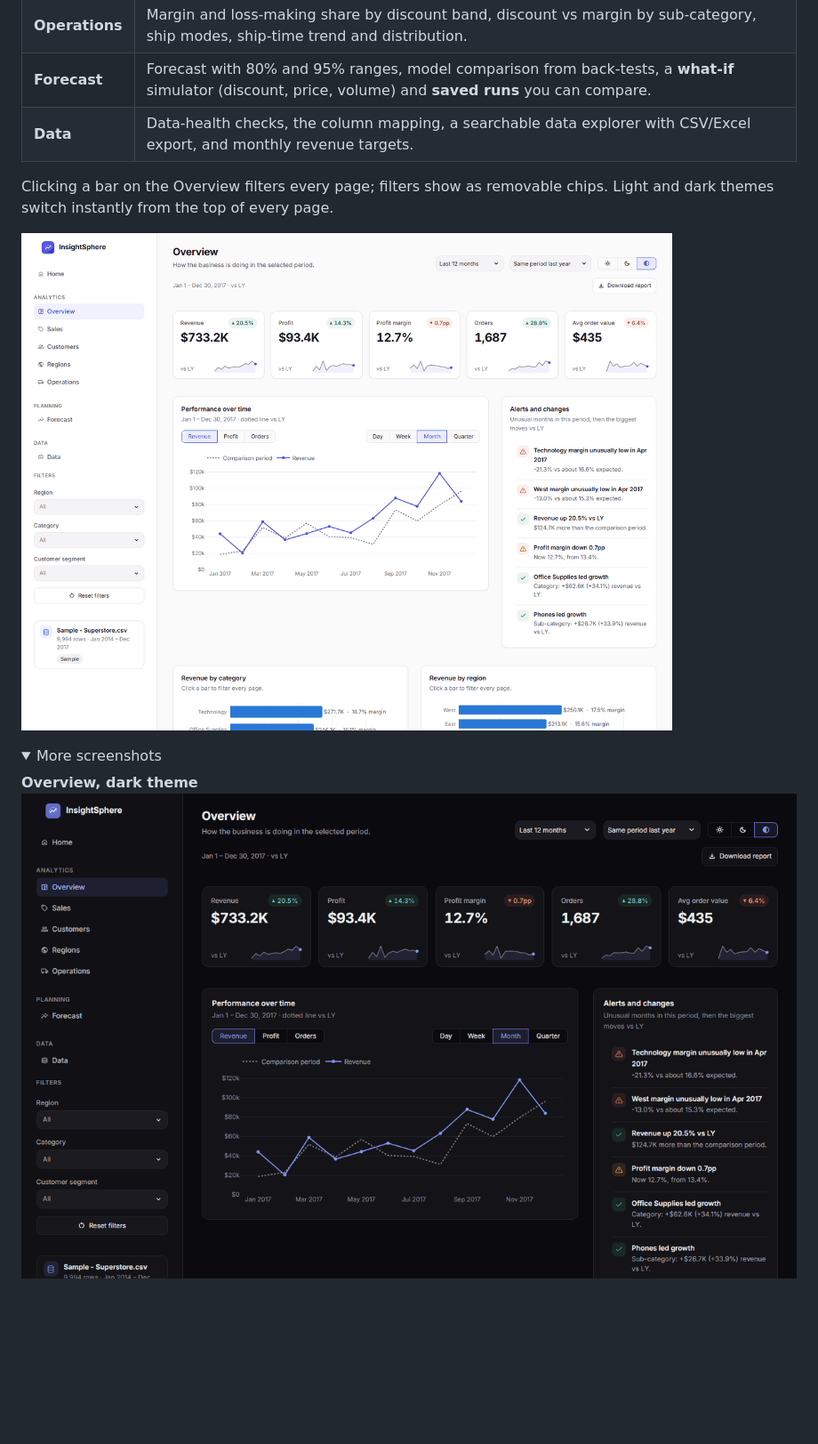
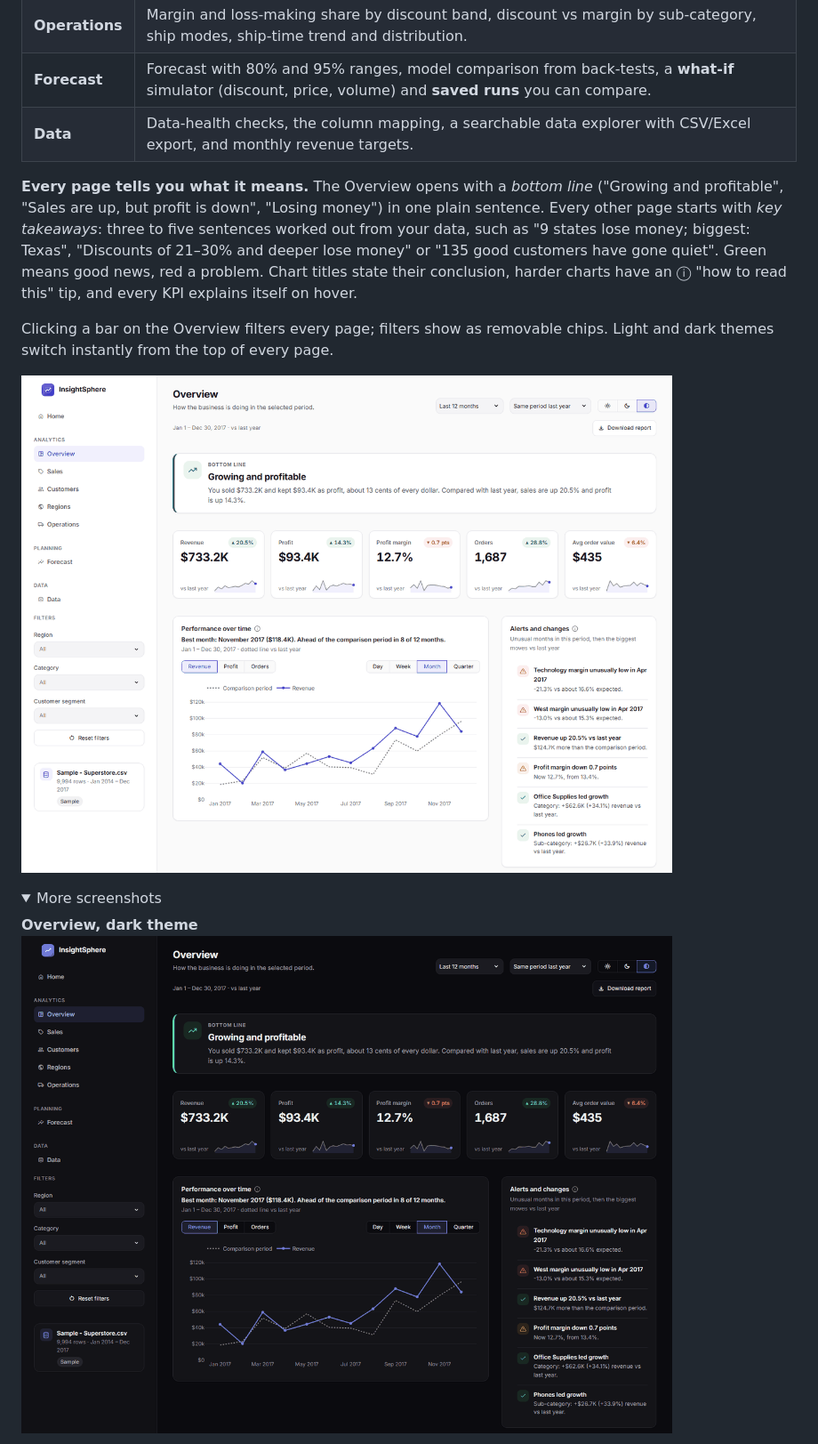
Before and after one commit to Bhavneet-sketch06/TR103-Data_Analytics, a Markdown page: README.md, the part around one of its changes. Shown at 89% size. Rendered like a GitHub page; pictures changed too: docs/screenshots/overview-dark.png, docs/screenshots/overview.png; folded sections open; blank space fills up the shorter version.

```diff
--- a/README.md
+++ b/README.md
@@ -21,6 +21,8 @@ Built with Streamlit, pandas, Plotly and statsmodels. Everything runs on your ow
 | **Forecast** | Forecast with 80% and 95% ranges, model comparison from back-tests, a **what-if** simulator (discount, price, volume) and **saved runs** you can compare. |
 | **Data** | Data-health checks, the column mapping, a searchable data explorer with CSV/Excel export, and monthly revenue targets. |
 
+**Every page tells you what it means.** The Overview opens with a *bottom line* ("Growing and profitable", "Sales are up, but profit is down", "Losing money") in one plain sentence. Every other page starts with *key takeaways*: three to five sentences worked out from your data, such as "9 states lose money; biggest: Texas", "Discounts of 21–30% and deeper lose money" or "135 good customers have gone quiet". Green means good news, red a problem. Chart titles state their conclusion, harder charts have an ⓘ "how to read this" tip, and every KPI explains itself on hover.
+
 Clicking a bar on the Overview filters every page; filters show as removable chips. Light and dark themes switch instantly from the top of every page.
 
 ![Overview](docs/screenshots/overview.png)
```
Also changed, not shown: other parts of README.md (+4 -1 lines), docs/screenshots/regions.png (added), static/hero-dark.png, static/hero-light.png, 13 other files.
